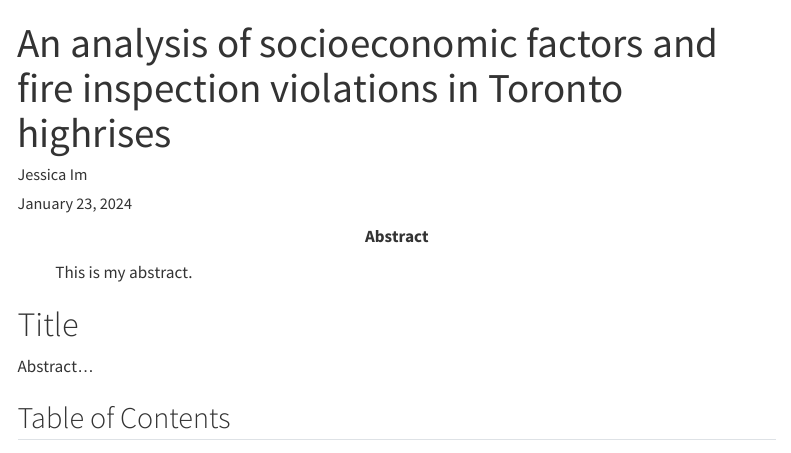
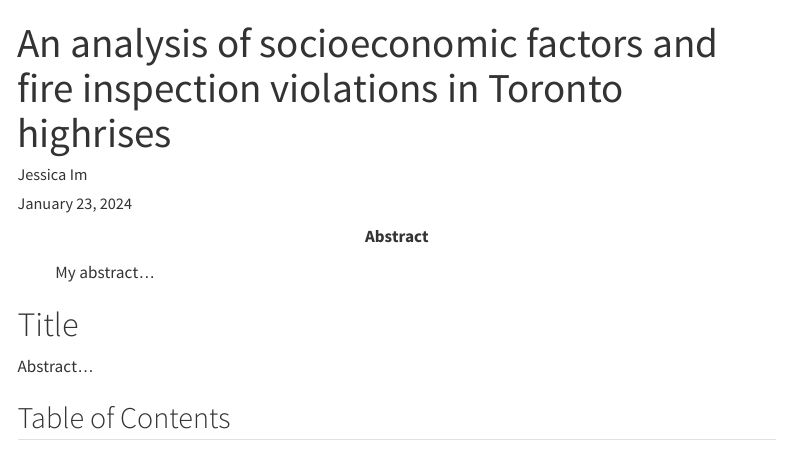
Before and after one commit to jimessica/data_stories, a Quarto document (Fire_Violations_Paper.qmd): the page in a window 1100 px wide, from its top. Rendered offline with R 4.5, knitr and Pandoc in place of Quarto, with nearby package versions; a font, style sheet, LaTeX package, included part or bibliography that could not be used is replaced or left out; menus at the side of the page are left out.

Commit message:
Added a table of contents and edited abstract to commit

```diff
--- a/Fire_Violations_Paper.qmd
+++ b/Fire_Violations_Paper.qmd
@@ -6,7 +6,7 @@
 date-format: long
 format: pdf
 toc: TRUE
-abstract: "This is my abstract."
+abstract: "My abstract..."
 bibliography: fire_violation_references.bib
 ---
 
```
